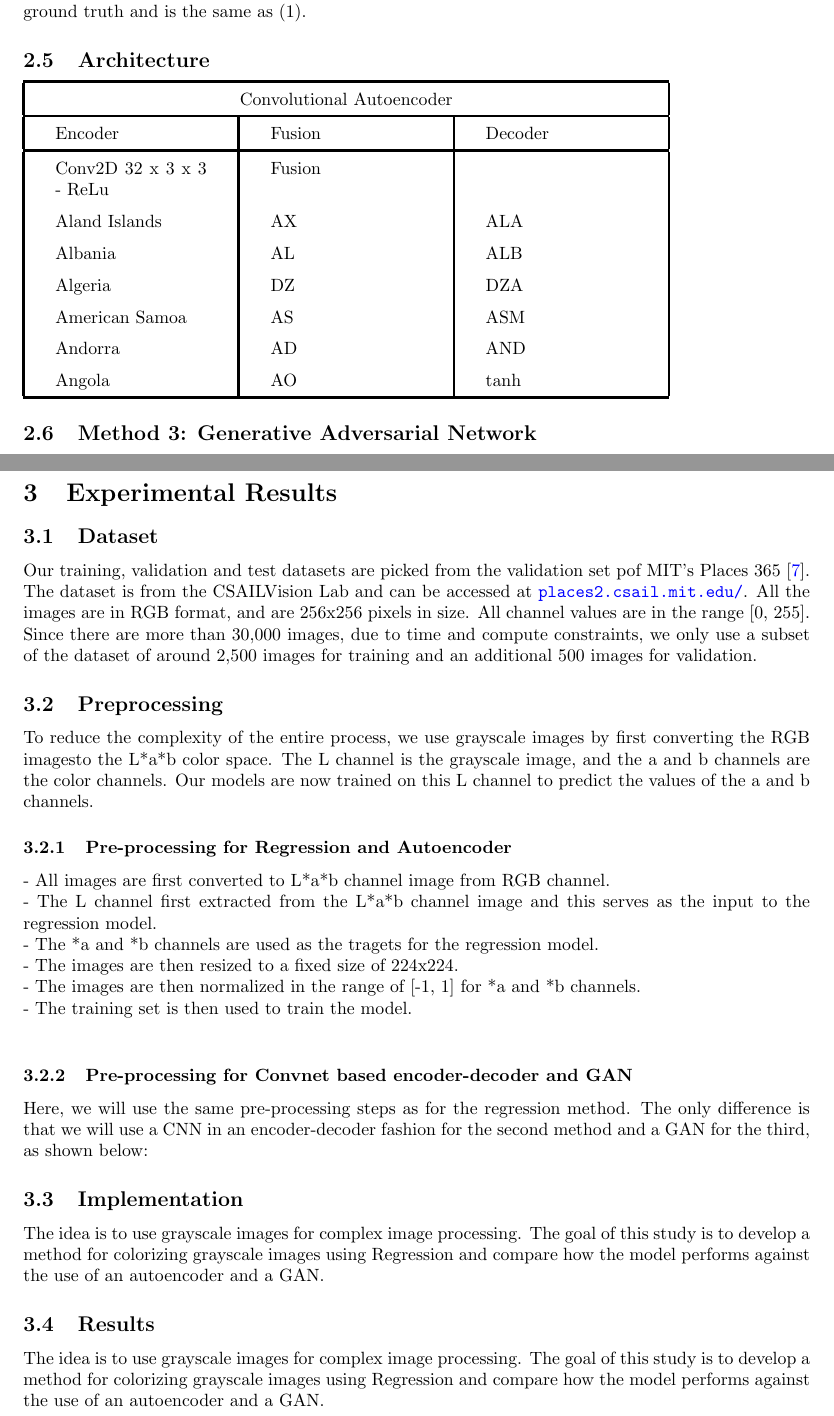
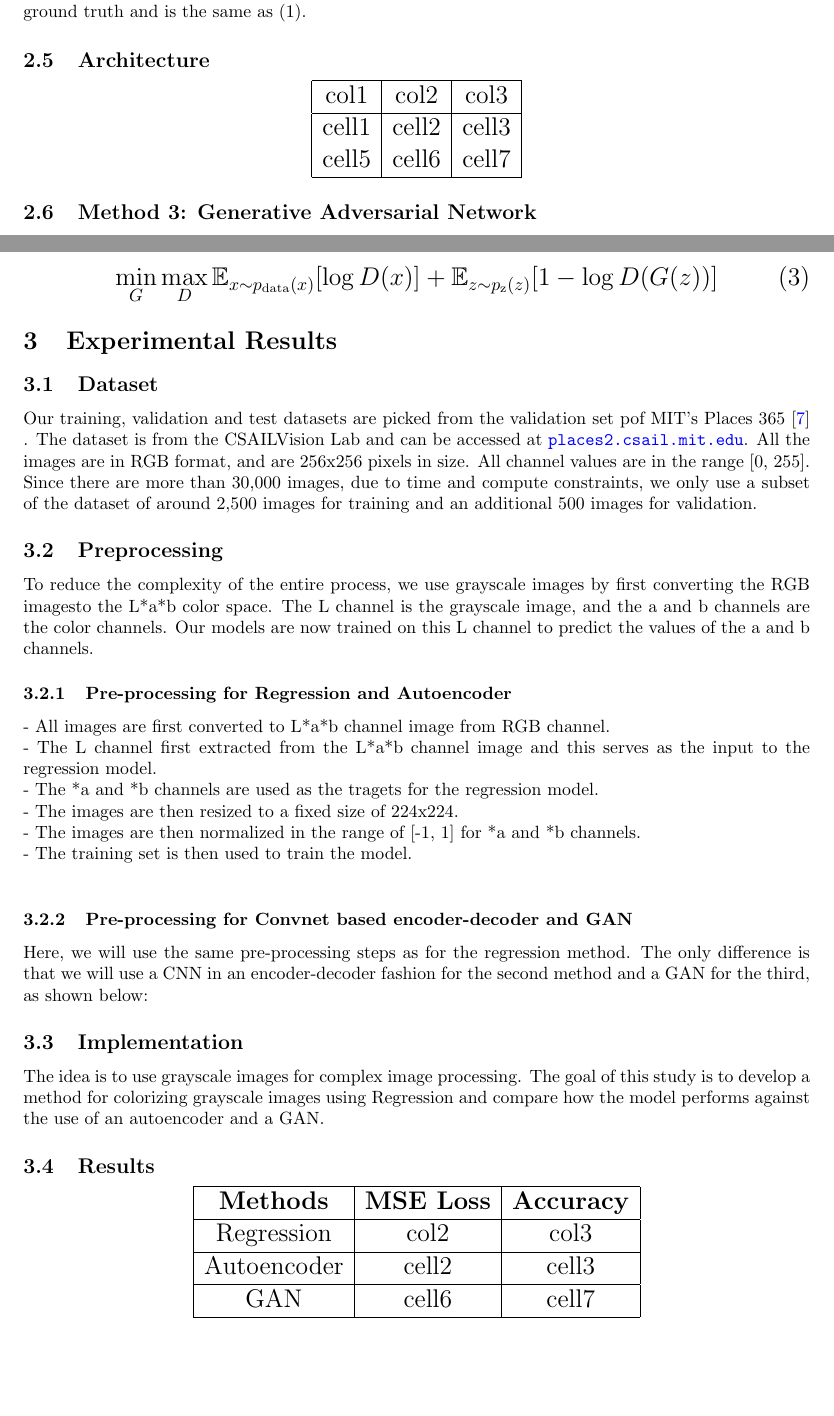
Before and after one commit to nsudhanva/image-colorization, a LaTeX paper (report/report.tex): two parts of pages 3 and 4 of 5, joined at a grey line, cut so that both start at the same text, the shorter picture padded with empty space. Compiled offline with pdfLaTeX.

Commit message:
update readme add template and logistics

```diff
--- a/report/report.tex
+++ b/report/report.tex
@@ -10,14 +10,17 @@
 
 % Useful packages
 \usepackage{amsmath}
+\usepackage{amsfonts}
 \usepackage{graphicx}
+\usepackage{multirow}
+
 \usepackage[colorlinks=true, allcolors=blue]{hyperref}
 
 \title{Comparing Regression, Autoencoder and Generative
 Adversarial Network (GAN) for Image Colorization}
 \author{Vikram Bharadwaj, Sudhanva Narayana \\
         CS6140 Machine Learning \\
-        Professor: Dr. Ehsan Elhamifar \\}
+        Professor: Prof. Ehsan Elhamifar \\}
 \begin{document}
 \maketitle
 
@@ -90,24 +93,19 @@ The loss function for this method is the Euclidean distance between the predicte
 %----------------------------- Architecture -----------------------------%
 
 \subsection{Architecture}
-\setlength{\arrayrulewidth}{0.5mm}
-\setlength{\tabcolsep}{18pt}
-\renewcommand{\arraystretch}{1.5}
-\begin{tabular}{ |p{3cm}|p{3cm}|p{3cm}|  }
+
+{\Large
+\begin{center}
+\begin{tabular}{ |c|c|c| }
 \hline
-\multicolumn{3}{|c|}{Convolutional Autoencoder} \\
+col1 & col2 & col3 \\
 \hline
-Encoder & Fusion & Decoder \\
-\hline
-Conv2D 32 x 3 x 3 - ReLu & Fusion &  \\
-Aland Islands & AX   & ALA \\
-Albania &AL & ALB \\
-Algeria    &DZ & DZA \\
-American Samoa & AS & ASM \\
-Andorra & AD & AND   \\
-Angola & AO & tanh \\
+cell1 & cell2 & cell3  \\
+cell5 & cell6 & cell7  \\
 \hline
 \end{tabular}
+\end{center}
+}
 
 %----------------------------- Method 3: Generative Adversarial Network -----------------------------%
 
@@ -131,7 +130,14 @@ The loss function in a GAN is the following:
 \begin{equation}
     \ell(x,y) = \frac{1}{2} \left( \sum_{i=1}^{n} \left( x_{AB} - y_{AB} \right)^2 + \lambda \sum_{i=1}^{n} \left( x_{AB} - y_{AB} \right)^2 \right)
 \end{equation}
-% $$\min_{G}\max_{D}\mathbb{E}_{x\sim p_{\text{data}}(x)}[\log{D(x)}] +  \mathbb{E}_{z\sim p_{\text{z}}(z)}[1 - \log{D(G(z))}]$$
+}
+
+{\Large
+\begin{equation}
+\min_{G}\max_{D}\mathbb{E}_{x\sim p_{\text{data}}(x)}[\log{D(x)}] +  \mathbb{E}_{z\sim p_{\text{z}}(z)}[1 - \log{D(G(z))}]
+\end{equation}
+}
+
 % \begin{center}
     % \includegraphics[width=15cm, height=10cm]{gan.jpg}
 % \end{center}
@@ -143,7 +149,7 @@ The loss function in a GAN is the following:
 
 %----------------------------- Dataset -----------------------------%
 \subsection{Dataset}
-Our training, validation and test datasets are picked from the validation set pof MIT's Places 365 \cite{7}. The dataset is from the CSAILVision Lab and can be accessed at \url{places2.csail.mit.edu/}.
+Our training, validation and test datasets are picked from the validation set pof MIT's Places 365 \cite{7} . The dataset is from the CSAILVision Lab and can be accessed at \url{places2.csail.mit.edu}.
 All the images are in RGB format, and are 256x256 pixels in size. All channel values are in the range [0, 255].
 Since there are more than 30,000 images, due to time and compute constraints, we only use a subset of the dataset of around 2,500 images for training and an additional 500 images for validation.
 
@@ -175,9 +181,22 @@ compare how the model performs against the use of an autoencoder and a GAN.
 
 %----------------------------- Results -----------------------------%
 \subsection{Results}
-The idea is to use grayscale images for complex image processing. The goal of this
-study is to develop a method for colorizing grayscale images using Regression and
-compare how the model performs against the use of an autoencoder and a GAN.
+
+{\Large
+\begin{center}
+\begin{tabular}{ |c |c|c| }
+\hline
+\textbf{Methods} & \textbf{MSE Loss} & \textbf{Accuracy} \\
+\hline
+Regression & col2 & col3 \\
+\hline
+Autoencoder & cell2 & cell3  \\
+\hline
+GAN & cell6 & cell7  \\
+\hline
+\end{tabular}
+\end{center}
+}
 
 %----------------------------- Limitations and Further Work -----------------------------%
 \section{Limitations and Further Work}
```
Also changed, not shown: README.md, report/report.pdf, report/report.tex (9 more changed lines).
